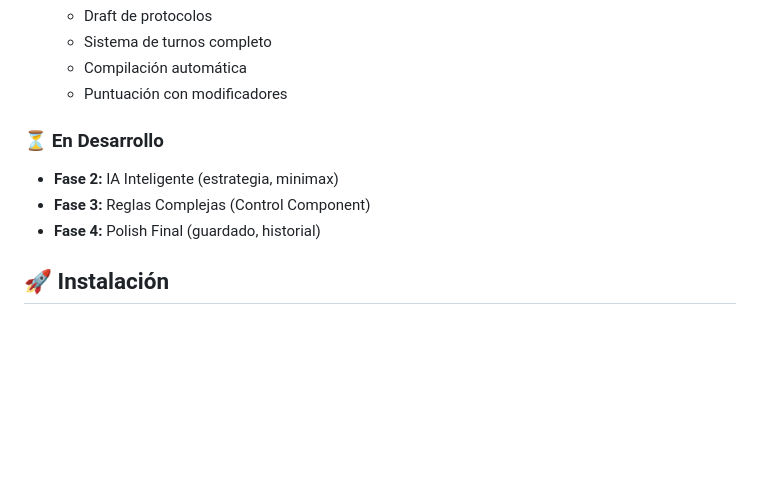
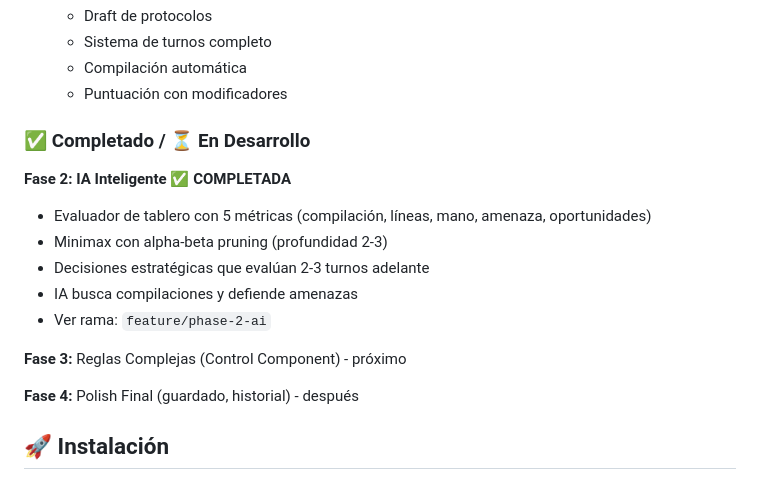
Before and after one commit to josesme/card-game, a Markdown page: README.md, the part around the change. Drawn GitHub-style; blank space fills up the shorter version.

Commit message:
docs: actualizar README indicando Fase 2 completada

```diff
--- a/README.md
+++ b/README.md
@@ -33,11 +33,18 @@ Una versión digital del juego de cartas **COMPILE**, donde compites contra una
   - Compilación automática
   - Puntuación con modificadores
 
-### ⏳ En Desarrollo
+### ✅ Completado / ⏳ En Desarrollo
 
-- **Fase 2:** IA Inteligente (estrategia, minimax)
-- **Fase 3:** Reglas Complejas (Control Component)
-- **Fase 4:** Polish Final (guardado, historial)
+**Fase 2: IA Inteligente** ✅ **COMPLETADA**
+- Evaluador de tablero con 5 métricas (compilación, líneas, mano, amenaza, oportunidades)
+- Minimax con alpha-beta pruning (profundidad 2-3)
+- Decisiones estratégicas que evalúan 2-3 turnos adelante
+- IA busca compilaciones y defiende amenazas
+- Ver rama: `feature/phase-2-ai`
+
+**Fase 3:** Reglas Complejas (Control Component) - próximo
+
+**Fase 4:** Polish Final (guardado, historial) - después
 
 ## 🚀 Instalación
 
```
